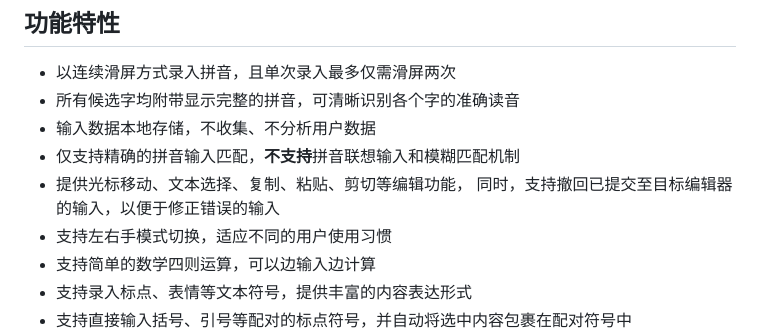
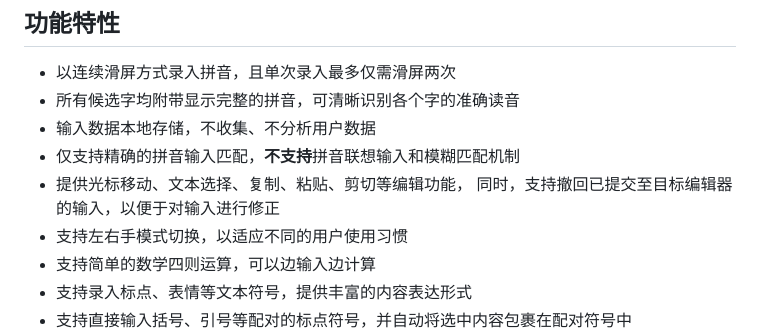
Before and after one commit to crazydan-studio/kuaizi-ime, a Markdown page: README.md, the part around the change. Rendered like a GitHub page.

```diff
--- a/README.md
+++ b/README.md
@@ -34,8 +34,8 @@
 - 输入数据本地存储，不收集、不分析用户数据
 - 仅支持精确的拼音输入匹配，**不支持**拼音联想输入和模糊匹配机制
 - 提供光标移动、文本选择、复制、粘贴、剪切等编辑功能，
-  同时，支持撤回已提交至目标编辑器的输入，以便于修正错误的输入
-- 支持左右手模式切换，适应不同的用户使用习惯
+  同时，支持撤回已提交至目标编辑器的输入，以便于对输入进行修正
+- 支持左右手模式切换，以适应不同的用户使用习惯
 - 支持简单的数学四则运算，可以边输入边计算
 - 支持录入标点、表情等文本符号，提供丰富的内容表达形式
 - 支持直接输入括号、引号等配对的标点符号，并自动将选中内容包裹在配对符号中
```
